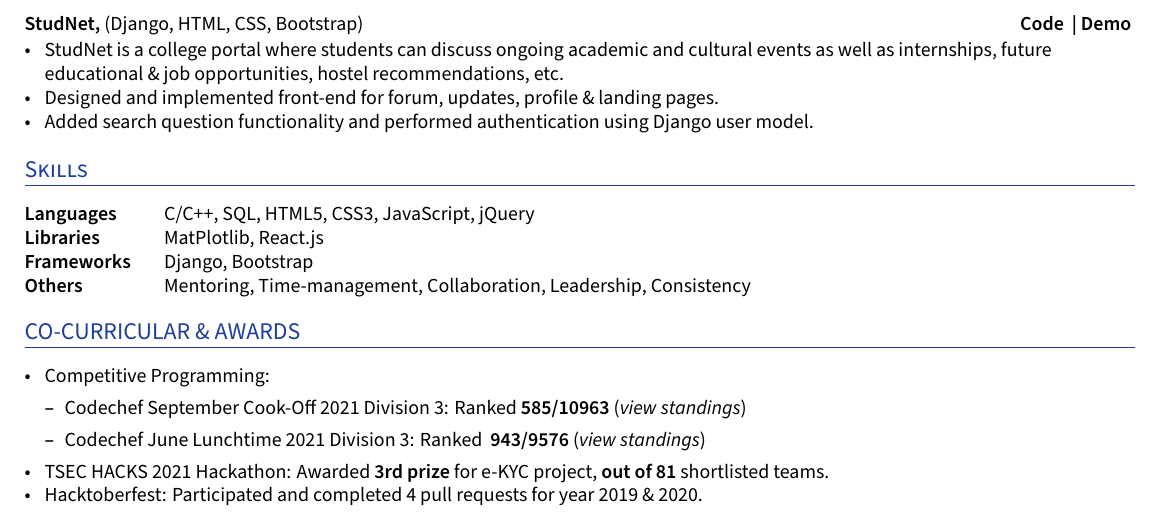
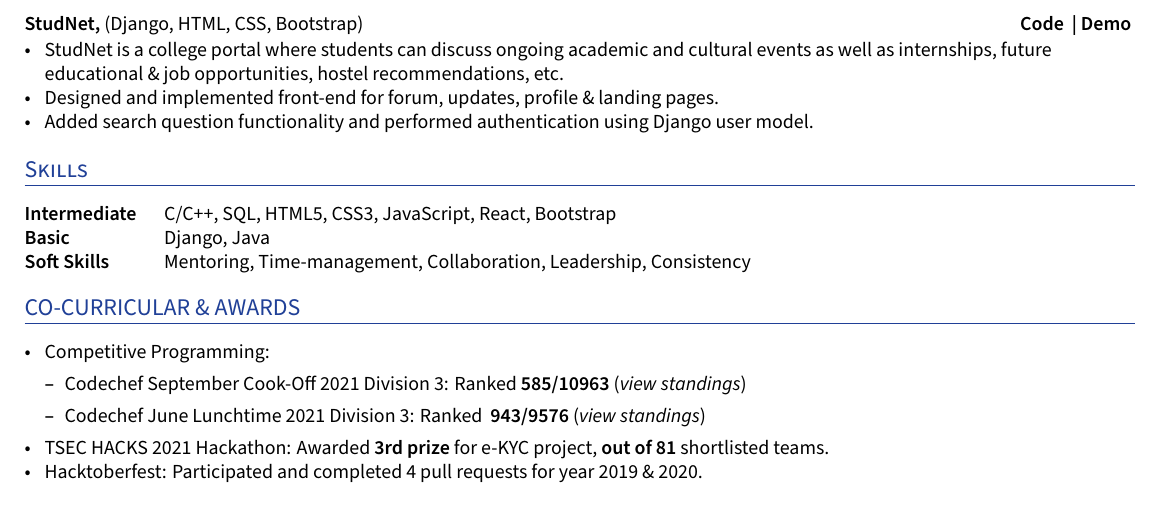
Before and after one commit to ShyrenMore/resume, a LaTeX CV (resume.tex): part of the page, cut so that both start at the same text. Compiled offline with XeLaTeX.

Commit message:
revamp skill section

```diff
--- a/resume.tex
+++ b/resume.tex
@@ -136,7 +136,7 @@ ItalicFont=SourceSansPro-RegularIt.otf
 
 %%%% Set Subsection formatting
 \titleformat{\subsection}{\vspace{-0.1cm}
-\bfseries \fontsize{11pt}{2cm}}{}{0em}{}[\vspace{-0.2cm}]
+\bfseries \fontsize{12pt}{2cm}}{}{0em}{}[\vspace{-0.2cm}]
 
 %%%%%%% --------------------------------------------------------------------------------------
 %%%%%%% --------------------------------------------------------------------------------------
@@ -281,10 +281,9 @@ ItalicFont=SourceSansPro-RegularIt.otf
 %%%%%%% --------------------------------------------------------------------------------------
 \section{Skills}
 \begin{tabular}{p{7em} p{48em}}
-\hskills{Languages} &  C/C++, SQL, HTML5, CSS3, JavaScript, jQuery \\
-\hskills{Libraries} & MatPlotlib, React.js  \\
-\hskills{Frameworks} & Django, Bootstrap \\
-\hskills{Others} & Mentoring, Time-management, Collaboration, Leadership, Consistency
+\hskills{Intermediate} &  C/C++, SQL, HTML5, CSS3, JavaScript, React, Bootstrap \\
+\hskills{Basic} & Django, Java  \\
+\hskills{Soft Skills} & Mentoring, Time-management, Collaboration, Leadership, Consistency
 \end{tabular}
 \vspace{-0.2cm}
 
```
